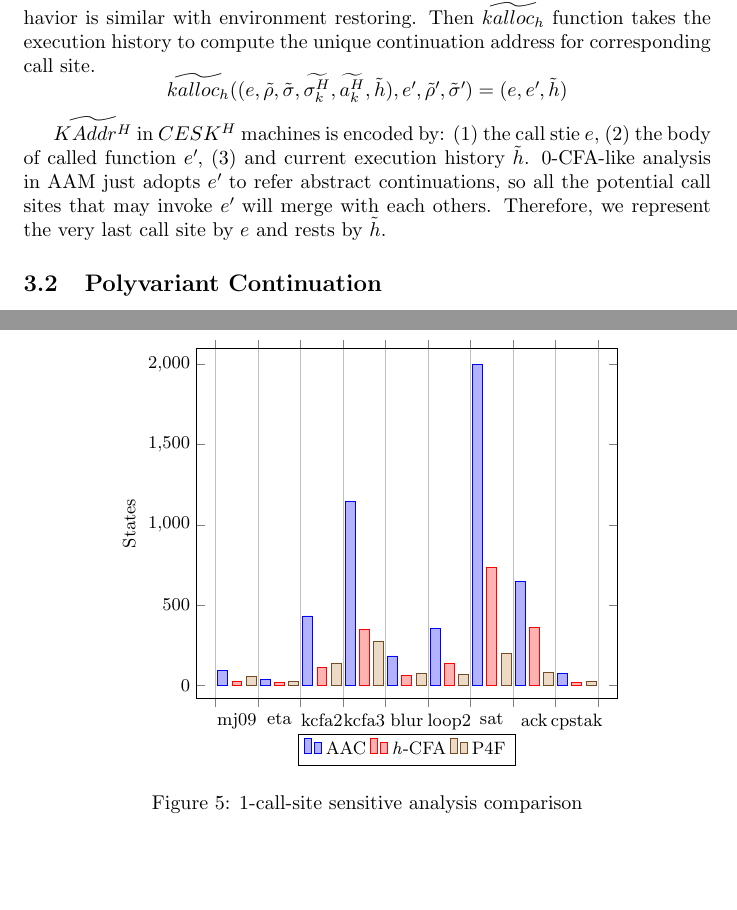
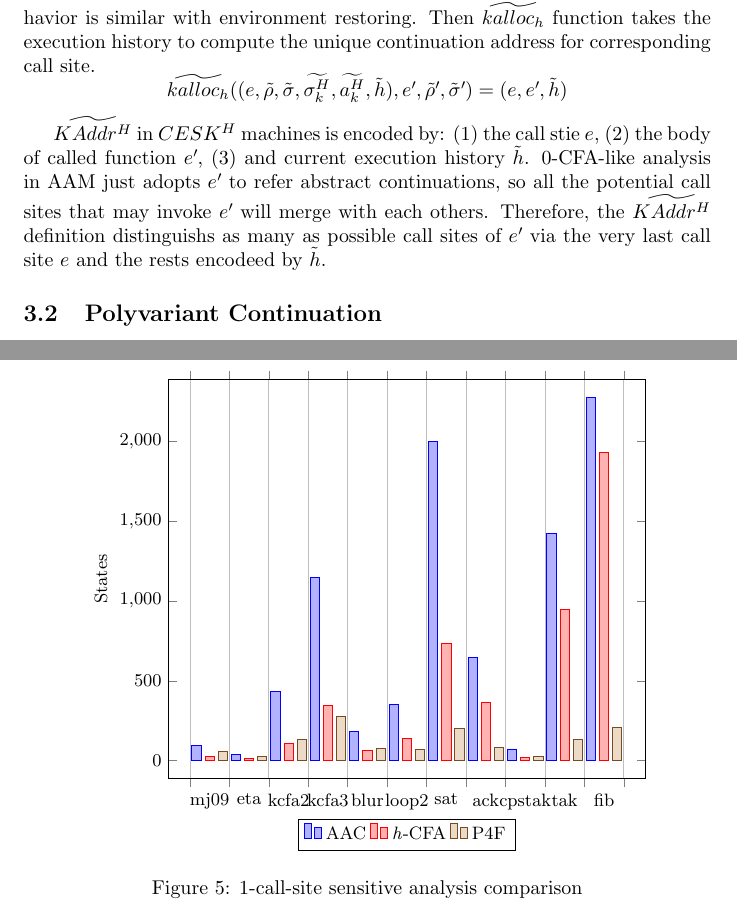
Before and after one commit to fiigii/Master-Thesis, a LaTeX thesis (thesis.tex): two parts of pages 8 and 12 of 12, joined at a grey line, cut so that both start at the same text, the shorter picture padded with empty space. Compiled offline with pdfLaTeX.

Commit message:
hack a bug in the bar charts

```diff
--- a/thesis.tex
+++ b/thesis.tex
@@ -5,7 +5,7 @@
 \usepackage{flexisym}
 \usepackage{graphicx}
 \usepackage{pgfplots}
-\pgfplotsset{width=9cm,compat=newest}
+\pgfplotsset{width=10cm,compat=newest}
 %\usepackage{titling}
 \makeatletter
 \def\tagform@#1{\maketag@@@{[\ignorespaces#1\unskip\@@italiccorr]}}
@@ -375,7 +375,7 @@ The semantics of function calls propagate execution history by adding current ``
 (e, e\textprime, \tilde{h})
 \]
 
-$\widetilde{KAddr^H}$ in $CESK^H$ machines is encoded by: (1) the call stie $e$, (2) the body of called function $e\textprime$, (3) and current execution history $\tilde{h}$. 0-CFA-like analysis in AAM just adopts $e\textprime$ to refer abstract continuations, so all the potential call sites that may invoke $e\textprime$ will merge with each others. Therefore, we represent the very last call site by $e$ and rests by $\tilde{h}$.
+$\widetilde{KAddr^H}$ in $CESK^H$ machines is encoded by: (1) the call stie $e$, (2) the body of called function $e\textprime$, (3) and current execution history $\tilde{h}$. 0-CFA-like analysis in AAM just adopts $e\textprime$ to refer abstract continuations, so all the potential call sites that may invoke $e\textprime$ will merge with each others. Therefore, the $\widetilde{KAddr^H}$ definition distinguishs as many as possible call sites of $e\textprime$ via the very last call site $e$ and the rests encodeed by $\tilde{h}$.
 
 \subsection{Polyvariant Continuation}
 \label{sub:Polyvariant Continuation}
@@ -518,7 +518,7 @@ coordinates {(mj09,37) (eta,22)
   \centering
 \begin{tikzpicture}
 \begin{axis}[
-	symbolic x coords={mj09,eta,kcfa2,kcfa3,blur,loop2,sat,ack,cpstak,tak},
+	symbolic x coords={mj09,eta,kcfa2,kcfa3,blur,loop2,sat,ack,cpstak,tak,fib,empty},
   xtick=data,
 	ylabel=States,
 	enlargelimits=0.05,
@@ -529,15 +529,15 @@ coordinates {(mj09,37) (eta,22)
 \addplot
 	coordinates {(mj09,94) (eta,39)
 		 (kcfa2,432) (kcfa3,1145) (blur,183) (loop2,354) (sat, 1999)
-     (ack, 645) (cpstak, 73) (tak, 1420)};
+     (ack, 645) (cpstak, 73) (tak, 1420) (fib,2273) (empty,0)};
 \addplot
 coordinates {(mj09,28) (eta,16)
    (kcfa2,110) (kcfa3,348) (blur,63) (loop2,139) (sat, 734)
-   (ack, 363) (cpstak, 18) (tak, 945)};
+   (ack, 363) (cpstak, 18) (tak, 945) (fib,1928) (empty,0)};
 \addplot
 coordinates {(mj09,55) (eta,26)
    	(kcfa2,135) (kcfa3,275) (blur,75) (loop2,68) (sat, 199)
-    (ack, 82) (cpstak, 27) (tak, 133)};
+    (ack, 82) (cpstak, 27) (tak, 133) (fib,209) (empty,0)};
 \legend{AAC,\textit{h}-CFA,P4F}
 \end{axis}
 \end{tikzpicture}
```
Also changed, not shown: thesis.pdf, thesis.tex (8 more changed lines).
